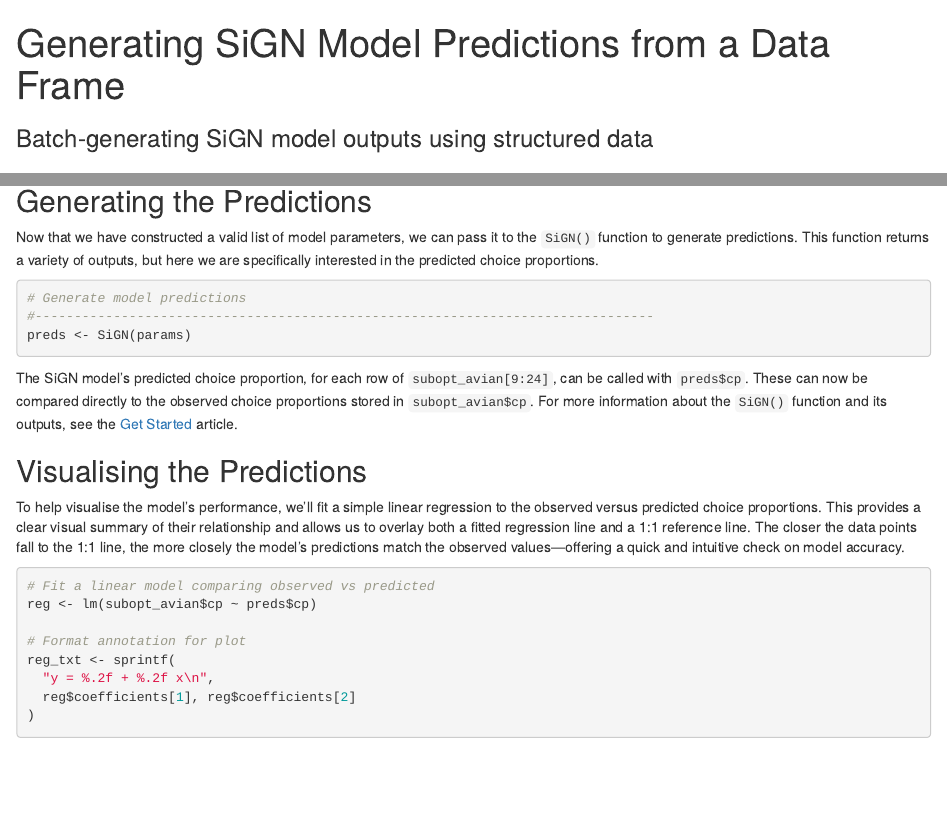
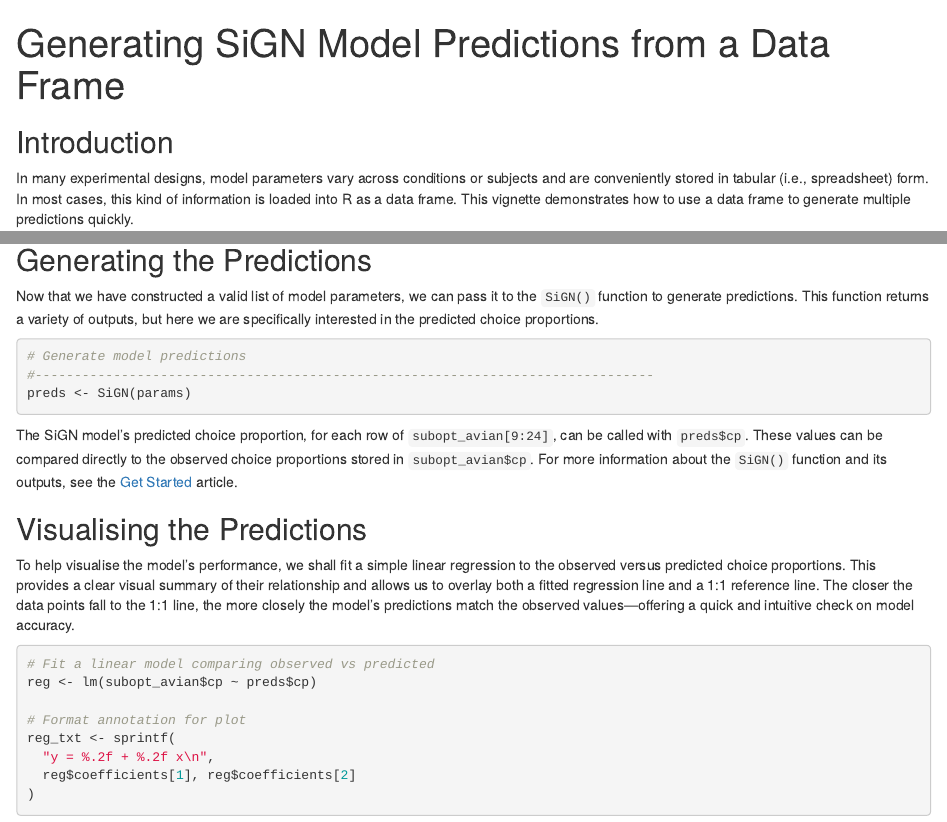
Before and after one commit to jpisklak/SiGN, an R Markdown document (vignettes/articles/batch-predict.Rmd): the page in a window 1100 px wide, from its top, and a second part further down, joined at a grey line. Rendered offline with R 4.5, knitr and Pandoc, with nearby package versions.

Commit message:
Removed subtitle, minor formatting tweaks.

````diff
--- a/vignettes/articles/batch-predict.Rmd
+++ b/vignettes/articles/batch-predict.Rmd
@@ -1,6 +1,5 @@
 ---
 title: "Generating SiGN Model Predictions from a Data Frame"
-subtitle: "Batch-generating SiGN model outputs using structured data"
 ---
 
 ```{r, include = FALSE}
@@ -66,11 +65,11 @@ Now that we have constructed a valid list of model parameters, we can pass it to
 preds <- SiGN(params)
 ```
 
-The SiGN model's predicted choice proportion, for each row of `subopt_avian[9:24]`, can be called with `preds$cp`. These can now be compared directly to the observed choice proportions stored in `subopt_avian$cp`. For more information about the `SiGN()` function and its outputs, see the [Get Started](articles/SiGN.html) article.
+The SiGN model's predicted choice proportion, for each row of `subopt_avian[9:24]`, can be called with `preds$cp`. These values can be compared directly to the observed choice proportions stored in `subopt_avian$cp`. For more information about the `SiGN()` function and its outputs, see the [Get Started](articles/SiGN.html) article.
 
 ## Visualising the Predictions
 
-To help visualise the model’s performance, we’ll fit a simple linear regression to the observed versus predicted choice proportions. This provides a clear visual summary of their relationship and allows us to overlay both a fitted regression line and a 1:1 reference line. The closer the data points fall to the 1:1 line, the more closely the model’s predictions match the observed values—offering a quick and intuitive check on model accuracy.
+To help visualise the model's performance, we shall fit a simple linear regression to the observed versus predicted choice proportions. This provides a clear visual summary of their relationship and allows us to overlay both a fitted regression line and a 1:1 reference line. The closer the data points fall to the 1:1 line, the more closely the model’s predictions match the observed values—offering a quick and intuitive check on model accuracy.
 
 ```{r}
 # Fit a linear model comparing observed vs predicted
````
Also changed, not shown: vignettes/articles/batch-predict.Rmd (2 more changed lines).
